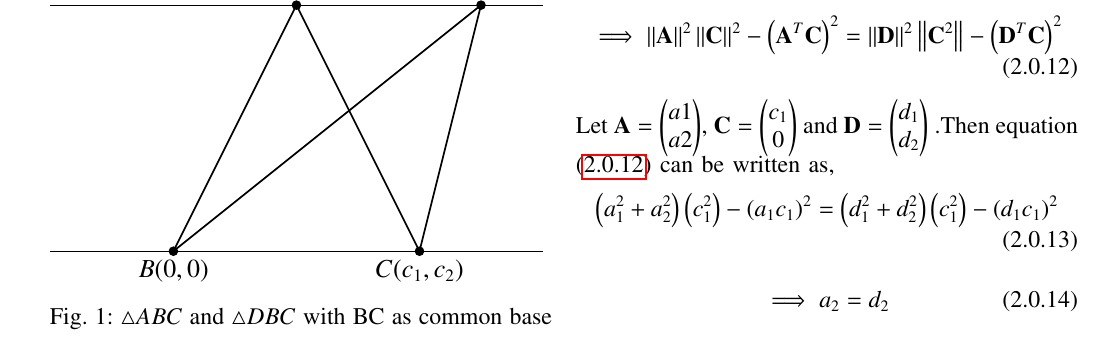
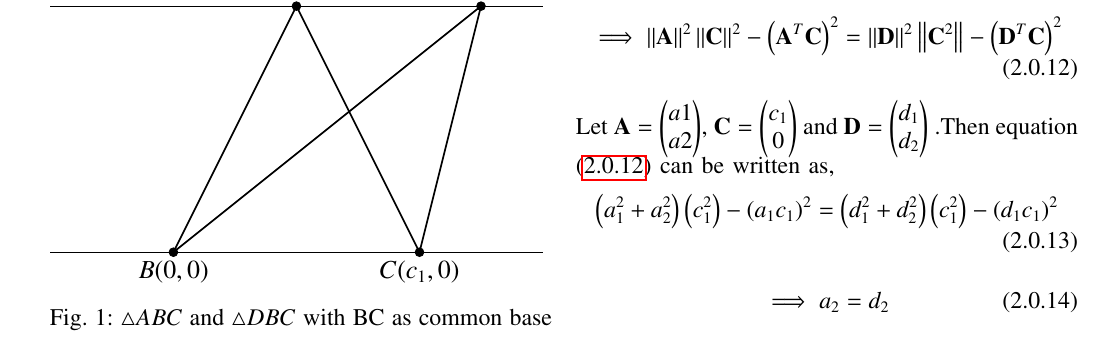
Before and after one commit to EE20MTECH14019/EE5609, a LaTeX problem sheet (Assignment_3/Assignment_3.tex, which reads Assignment_3/Triangles_equalarea.tex): part of page 1 of 2, cut so that both start at the same text. Compiled offline with pdfLaTeX.

Commit message:
Update Triangles_equalarea.tex

```diff
--- a/Assignment_3/Triangles_equalarea.tex
+++ b/Assignment_3/Triangles_equalarea.tex
@@ -3,7 +3,7 @@
 \draw (-2,4) -- (6,4);
 \filldraw[black] (0,0) circle (2pt) node[anchor=north] {$B (0,0)$};
 \filldraw[black] (2,4) circle (2pt) node[anchor=south] {$A (a_1,a_2)$};
-\filldraw[black] (4,0) circle (2pt) node[anchor=north] {$C (c_1,c_2)$};
+\filldraw[black] (4,0) circle (2pt) node[anchor=north] {$C (c_1,0)$};
 \filldraw[black] (5,4) circle (2pt) node[anchor=south] {$D (d_1,d_2)$};
 \draw[black,thick] (0,0) -- (2,4);
 \draw[black,thick] (4,0) -- (2,4);
```
